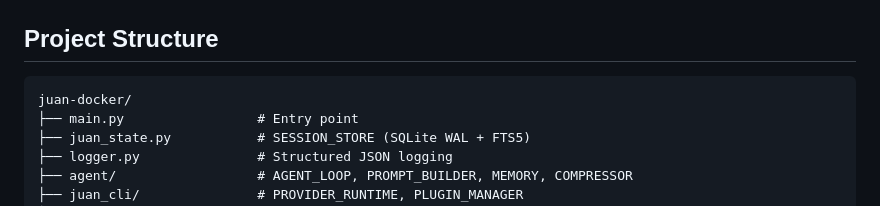
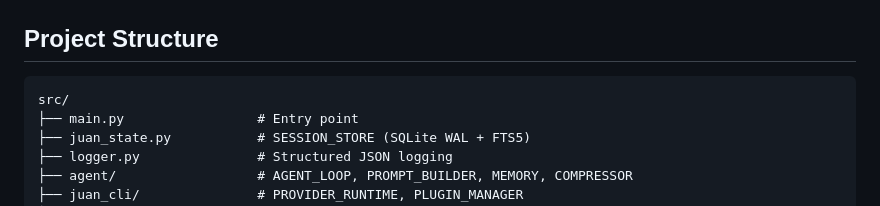
Before and after one commit to Neural-Node-Labs/juan-platform, a Markdown page: README.md, the part around the change. Drawn GitHub-style.

````diff
--- a/README.md
+++ b/README.md
@@ -97,7 +97,7 @@ Visit **http://localhost:5000** for:
 ## Project Structure
 
 ```
-juan-docker/
+src/
 ├── main.py                 # Entry point
 ├── juan_state.py           # SESSION_STORE (SQLite WAL + FTS5)
 ├── logger.py               # Structured JSON logging
````
